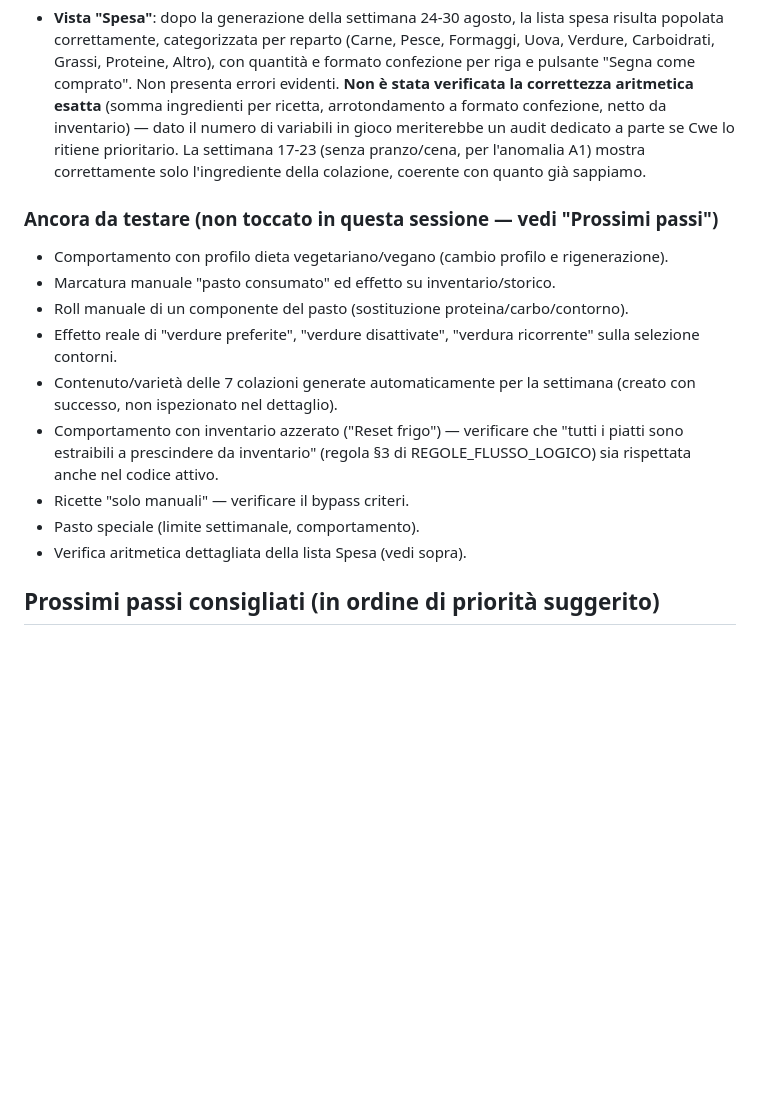
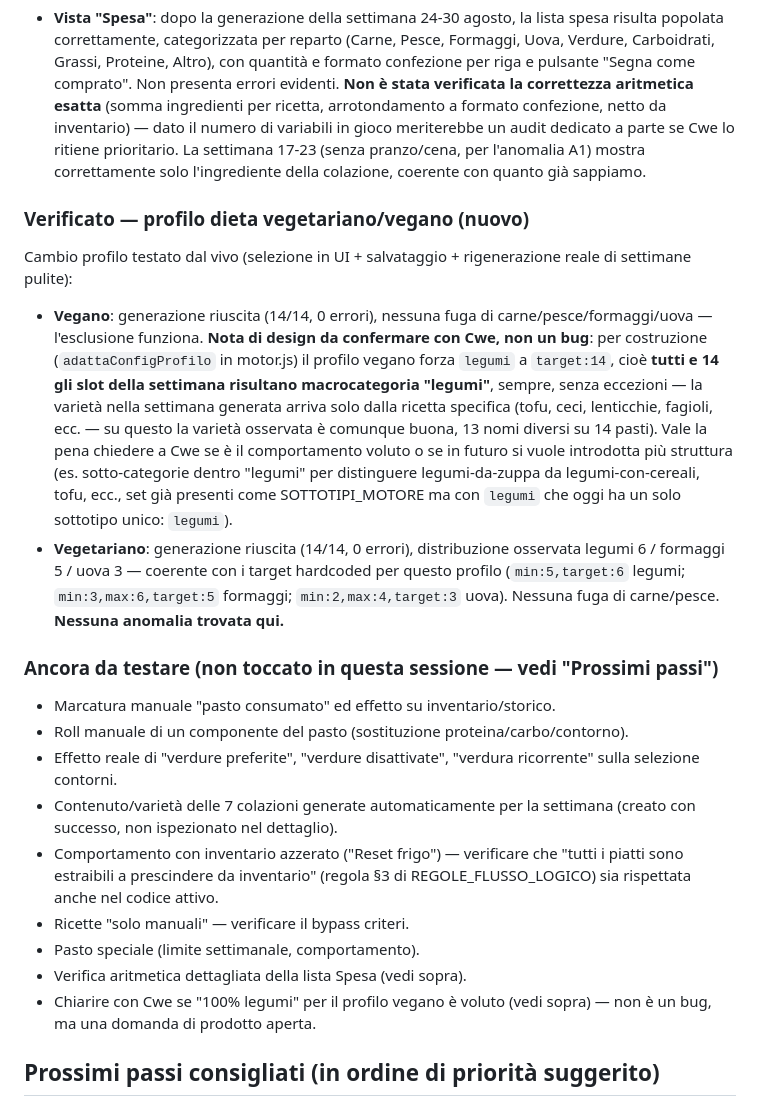
Before and after one commit to cwebit1/DietaPlanner, a Markdown page: docs/AUDIT-STATO-LAVORO.md, the part around the change. Rendered like a GitHub page; blank space fills up the shorter version.

Commit message:
Audit: test profili vegano/vegetariano (funzionano, nessuna fuga carne/pesce; nota di design su 100% legumi in vegano)

```diff
--- a/docs/AUDIT-STATO-LAVORO.md
+++ b/docs/AUDIT-STATO-LAVORO.md
@@ -90,10 +90,32 @@ stato trovato, in attesa di valutazione e priorità da parte di Cwe.
   correttamente solo l'ingrediente della colazione, coerente con quanto
   già sappiamo.
 
+### Verificato — profilo dieta vegetariano/vegano (nuovo)
+
+Cambio profilo testato dal vivo (selezione in UI + salvataggio +
+rigenerazione reale di settimane pulite):
+
+- **Vegano**: generazione riuscita (14/14, 0 errori), nessuna fuga di
+  carne/pesce/formaggi/uova — l'esclusione funziona. **Nota di design da
+  confermare con Cwe, non un bug**: per costruzione (`adattaConfigProfilo`
+  in motor.js) il profilo vegano forza `legumi` a `target:14`, cioè
+  **tutti e 14 gli slot della settimana risultano macrocategoria
+  "legumi"**, sempre, senza eccezioni — la varietà nella settimana generata
+  arriva solo dalla ricetta specifica (tofu, ceci, lenticchie, fagioli,
+  ecc. — su questo la varietà osservata è comunque buona, 13 nomi diversi
+  su 14 pasti). Vale la pena chiedere a Cwe se è il comportamento voluto o
+  se in futuro si vuole introdotta più struttura (es. sotto-categorie
+  dentro "legumi" per distinguere legumi-da-zuppa da legumi-con-cereali,
+  tofu, ecc., set già presenti come SOTTOTIPI_MOTORE ma con `legumi` che
+  oggi ha un solo sottotipo unico: `legumi`).
+- **Vegetariano**: generazione riuscita (14/14, 0 errori), distribuzione
+  osservata legumi 6 / formaggi 5 / uova 3 — coerente con i target
+  hardcoded per questo profilo (`min:5,target:6` legumi;
+  `min:3,max:6,target:5` formaggi; `min:2,max:4,target:3` uova). Nessuna
+  fuga di carne/pesce. **Nessuna anomalia trovata qui.**
+
 ### Ancora da testare (non toccato in questa sessione — vedi "Prossimi passi")
 
-- Comportamento con profilo dieta vegetariano/vegano (cambio profilo e
-  rigenerazione).
 - Marcatura manuale "pasto consumato" ed effetto su inventario/storico.
 - Roll manuale di un componente del pasto (sostituzione proteina/carbo/contorno).
 - Effetto reale di "verdure preferite", "verdure disattivate", "verdura
@@ -106,6 +128,8 @@ stato trovato, in attesa di valutazione e priorità da parte di Cwe.
 - Ricette "solo manuali" — verificare il bypass criteri.
 - Pasto speciale (limite settimanale, comportamento).
 - Verifica aritmetica dettagliata della lista Spesa (vedi sopra).
+- Chiarire con Cwe se "100% legumi" per il profilo vegano è voluto (vedi
+  sopra) — non è un bug, ma una domanda di prodotto aperta.
 
 ## Prossimi passi consigliati (in ordine di priorità suggerito)
 
```
